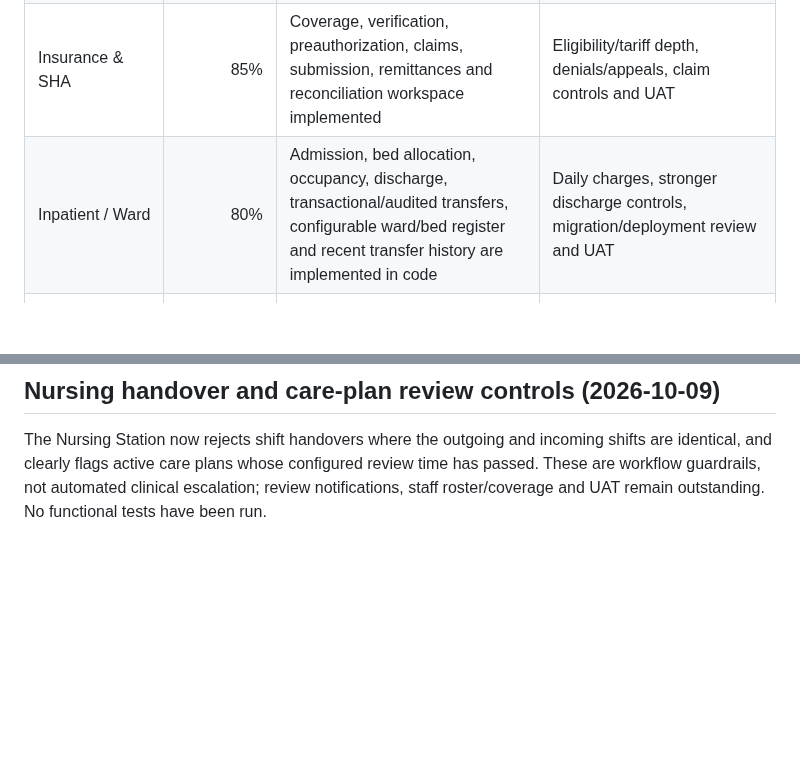
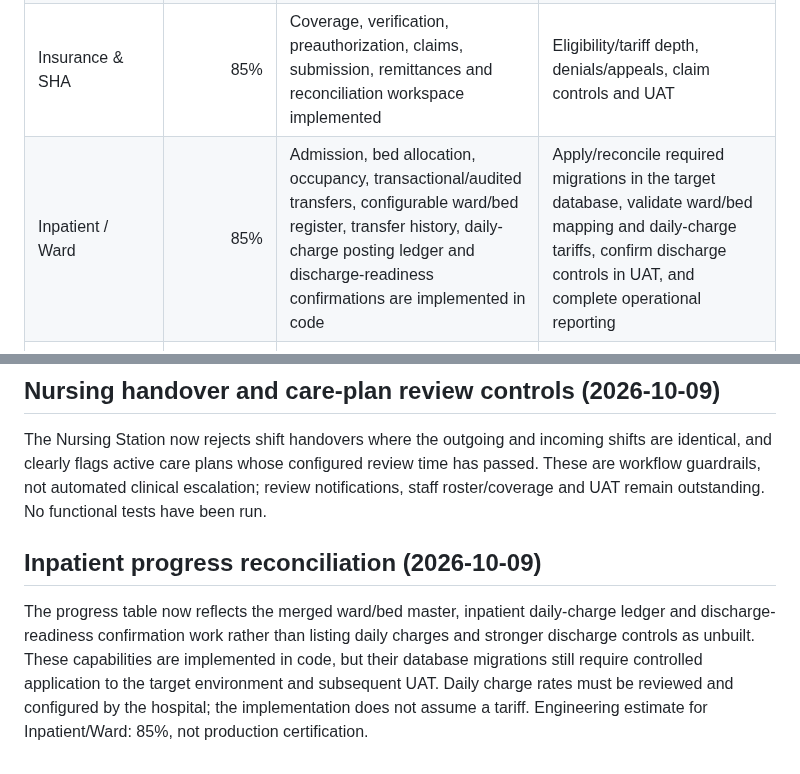
Before and after one commit to benjahwambua/hospital_system, a Markdown page: docs/HMS_PROGRESS.md, 2 parts joined by grey strips. Rendered like a GitHub page; blank space fills up the shorter version.

Commit message:
Reconcile inpatient progress tracker

```diff
--- a/docs/HMS_PROGRESS.md
+++ b/docs/HMS_PROGRESS.md
@@ -9,7 +9,7 @@ These percentages are **engineering completion estimates**, not UAT certificatio
 | Legacy file retirement / canonical workflows | 90% | Major obsolete wrappers retired | Final reference scan and UAT |
 | Explicit per-user permissions | 90% | View/Create/Edit/Delete/Approve engine active; legacy role gates largely retired | Verify every existing user assignment; remove remaining compatibility assumptions |
 | Insurance & SHA | 85% | Coverage, verification, preauthorization, claims, submission, remittances and reconciliation workspace implemented | Eligibility/tariff depth, denials/appeals, claim controls and UAT |
-| Inpatient / Ward | 80% | Admission, bed allocation, occupancy, discharge, transactional/audited transfers, configurable ward/bed register and recent transfer history are implemented in code | Daily charges, stronger discharge controls, migration/deployment review and UAT |
+| Inpatient / Ward | 85% | Admission, bed allocation, occupancy, transactional/audited transfers, configurable ward/bed register, transfer history, daily-charge posting ledger and discharge-readiness confirmations are implemented in code | Apply/reconcile required migrations in the target database, validate ward/bed mapping and daily-charge tariffs, confirm discharge controls in UAT, and complete operational reporting |
 | Nursing | 82% | Active inpatient nursing station, observations, notes, assigned/overdue tasks, approval-controlled care plans, separate-user shift handover acknowledgement, and the initial prescription/dispense-linked MAR is merged after the PHP Syntax Audit passed | Dose scheduling and due-dose controls, allergy/interaction safety checks, staff roster and shift coverage, escalation/notifications, migration application and UAT |
 | Central Stores | 70% | Item/location register, movement ledger, multi-item requisitions, procurement GRN receipts, independent physical-count approval, lot-level count snapshots and variances, FEFO requisition issues, lot-aware transfers and signed batch/expiry on-hand balances | Reconcile legacy untracked stock and historic lot gaps, valuation, wider department integration, automated regression tests and UAT |
 | Emergency / Casualty | 0% | Not implemented as a dedicated lifecycle | Triage, emergency encounter, acuity, treatment, disposition and billing |
@@ -81,3 +81,7 @@ PR #53 adds `nursing/medication_administration.php`, a nursing-station link, and
 ## Nursing handover and care-plan review controls (2026-10-09)
 
 The Nursing Station now rejects shift handovers where the outgoing and incoming shifts are identical, and clearly flags active care plans whose configured review time has passed. These are workflow guardrails, not automated clinical escalation; review notifications, staff roster/coverage and UAT remain outstanding. No functional tests have been run.
+
+## Inpatient progress reconciliation (2026-10-09)
+
+The progress table now reflects the merged ward/bed master, inpatient daily-charge ledger and discharge-readiness confirmation work rather than listing daily charges and stronger discharge controls as unbuilt. These capabilities are implemented in code, but their database migrations still require controlled application to the target environment and subsequent UAT. Daily charge rates must be reviewed and configured by the hospital; the implementation does not assume a tariff. Engineering estimate for Inpatient/Ward: 85%, not production certification.
```
